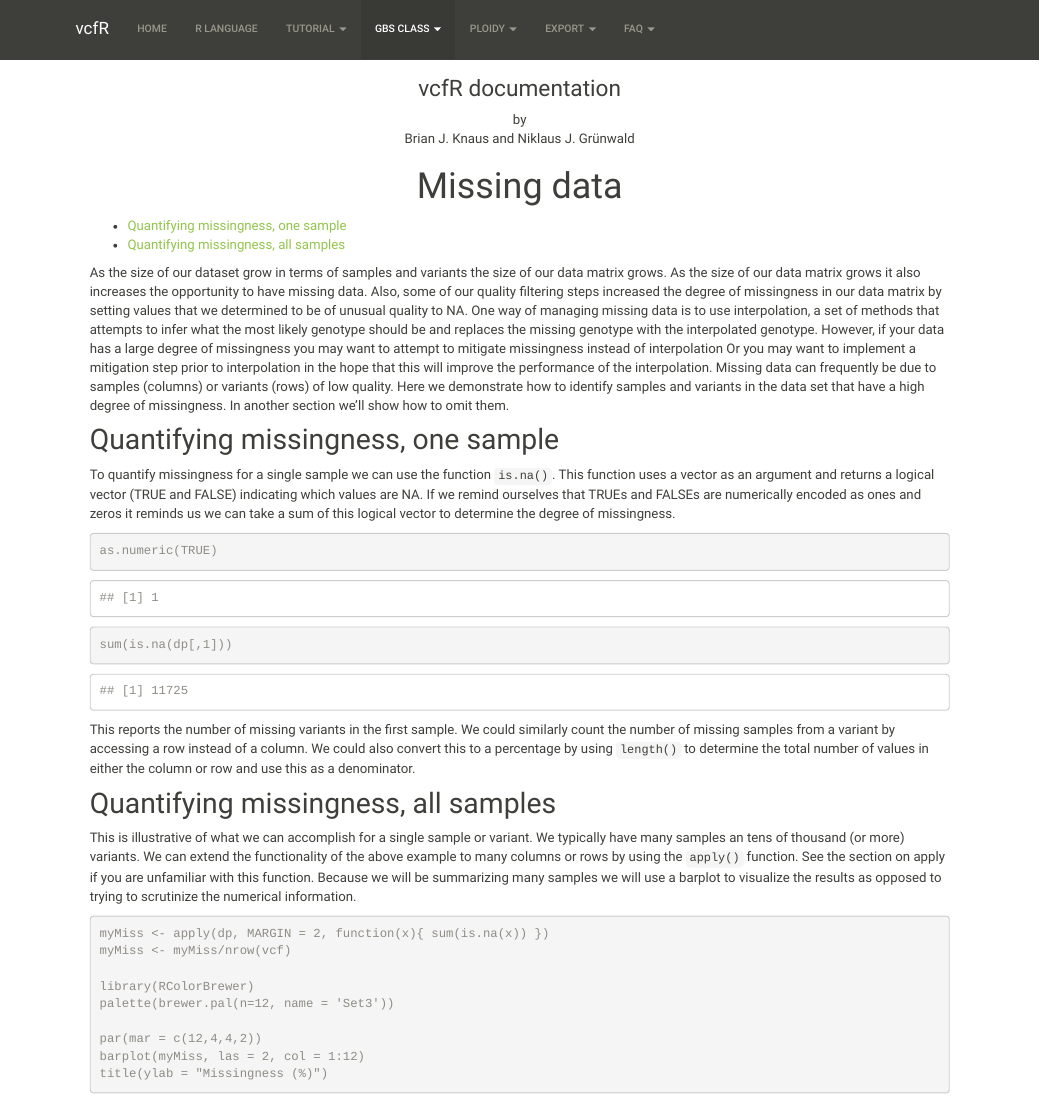
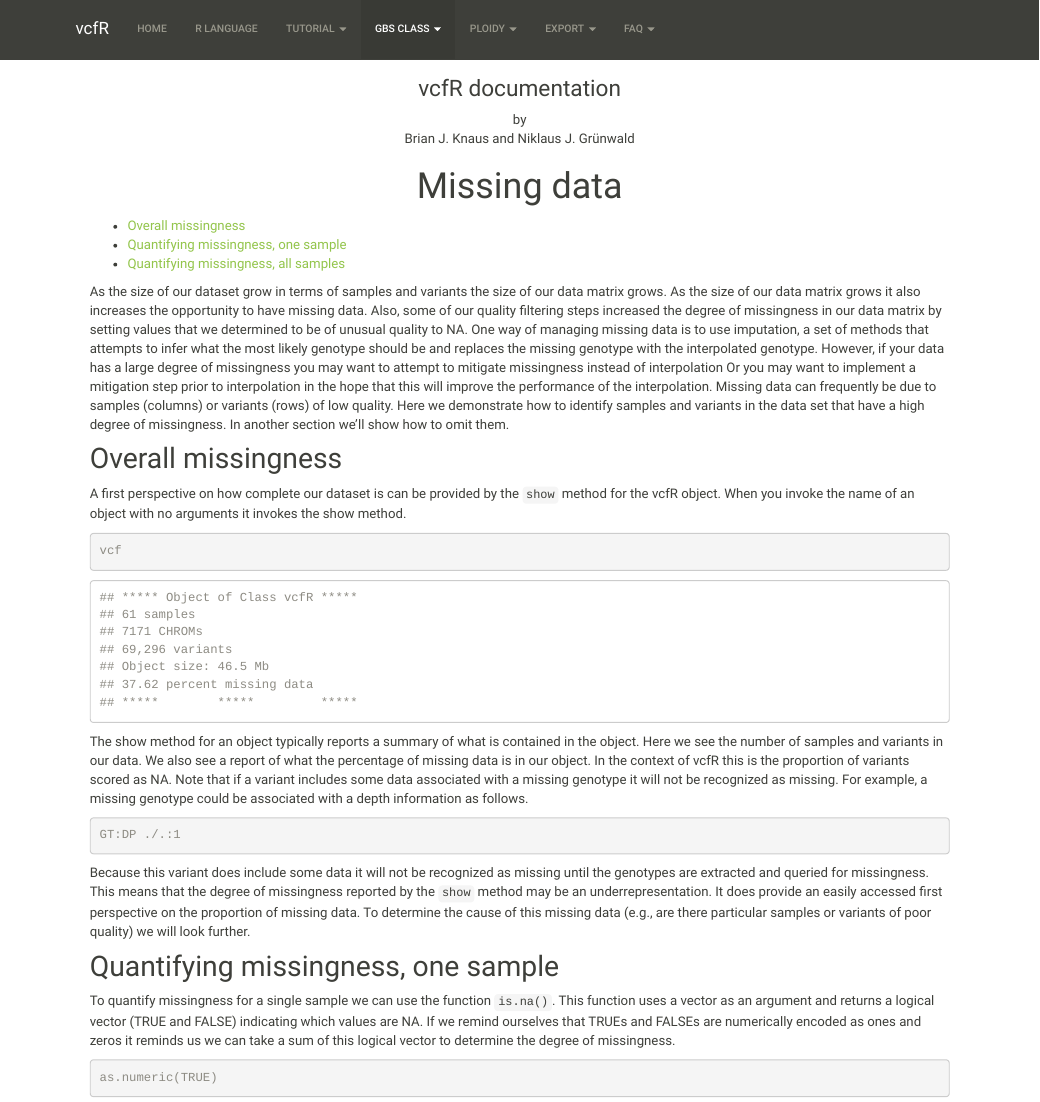
Before and after one commit to knausb/vcfR_documentation, an R Markdown document (missing_data.Rmd): the page in a window 1100 px wide, from its top. The pictures show the output file missing_data.html that the author committed with the source, opened offline; library style sheets and scripts come from the installed R packages.

Commit message:
updated depth_plot and missing_data

````diff
--- a/missing_data.Rmd
+++ b/missing_data.Rmd
@@ -16,8 +19,11 @@ knitr::opts_chunk$set(fig.width = 12)
+dp <- extract.gt(vcf, element = "DP", as.numeric=TRUE)
+```
+
 
 As the size of our dataset grow in terms of samples and variants the size of our data matrix grows.
 As the size of our data matrix grows it also increases the opportunity to have missing data.
 Also, some of our quality filtering steps increased the degree of missingness in our data matrix by setting values that we determined to be of unusual quality to NA.
-One way of managing missing data is to use interpolation, a set of methods that attempts to infer what the most likely genotype should be and replaces the missing genotype with the interpolated genotype.
+One way of managing missing data is to use imputation, a set of methods that attempts to infer what the most likely genotype should be and replaces the missing genotype with the interpolated genotype.
 However, if your data has a large degree of missingness you may want to attempt to mitigate missingness instead of interpolation
 Or you may want to implement a mitigation step prior to interpolation in the hope that this will improve the performance of the interpolation.
 Missing data can frequently be due to samples (columns) or variants (rows) of low quality.
@@ -25,4 +31,12 @@ Here we demonstrate how to identify samples and variants in the data set that ha
 In another section we'll show how to omit them.
 
 
-```{r, results='hide', echo = FALSE}
+## Overall missingness
+
+
+A first perspective on how complete our dataset is can be provided by the `show` method for the vcfR object.
+When you invoke the name of an object with no arguments it invokes the show method.
+
+
+```{r}
+vcf
@@ -32,4 +43,23 @@ dp <- extract.gt(vcf, element = "DP", as.numeric=TRUE)
 ```
+
+
+The show method for an object typically reports a summary of what is contained in the object.
+Here we see the number of samples and variants in our data.
+We also see a report of what the percentage of missing data is in our object.
+In the context of vcfR this is the proportion of variants scored as NA.
+Note that if a variant includes some data associated with a missing genotype it will not be recognized as missing.
+For example, a missing genotype could be associated with a depth information as follows.
+
+
+```{r, eval=FALSE}
+GT:DP ./.:1
+```
+
+
+Because this variant does include some data it will not be recognized as missing until the genotypes are extracted and queried for missingness.
+This means that the degree of missingness reported by the `show` method may be an underrepresentation.
+It does provide an easily accessed first perspective on the proportion of missing data.
+To determine the cause of this missing data (e.g., are there particular samples or variants of poor quality) we will look further.
 
 
 ## Quantifying missingness, one sample
````
Also changed, not shown: depth_plot.html, missing_data.html, missing_data_files/figure-html/unnamed-chunk-4-1.png, missing_data.Rmd (6 more changed lines).
